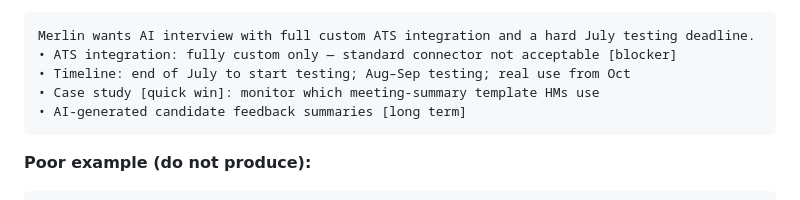
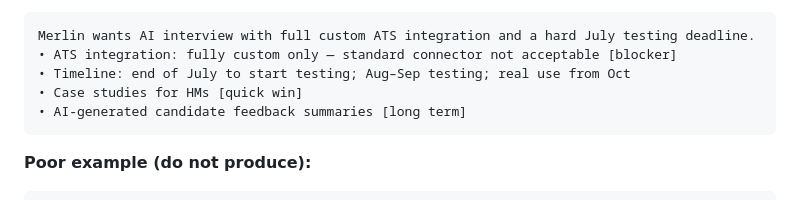
Before and after one commit to eddiemonk-sys/feedback-pipe-line, a Markdown page: prompts/enricher/v15.md, the part around the change. GitHub-like rendering.

````diff
--- a/prompts/enricher/v15.md
+++ b/prompts/enricher/v15.md
@@ -50,7 +50,7 @@ Summary:
 Merlin wants AI interview with full custom ATS integration and a hard July testing deadline.
 • ATS integration: fully custom only — standard connector not acceptable [blocker]
 • Timeline: end of July to start testing; Aug–Sep testing; real use from Oct
-• Case study [quick win]: monitor which meeting-summary template HMs use
+• Case studies for HMs [quick win]
 • AI-generated candidate feedback summaries [long term]
 ```
 
````
Also changed, not shown: prompts/judge/v4.md (+1 -1 lines).
